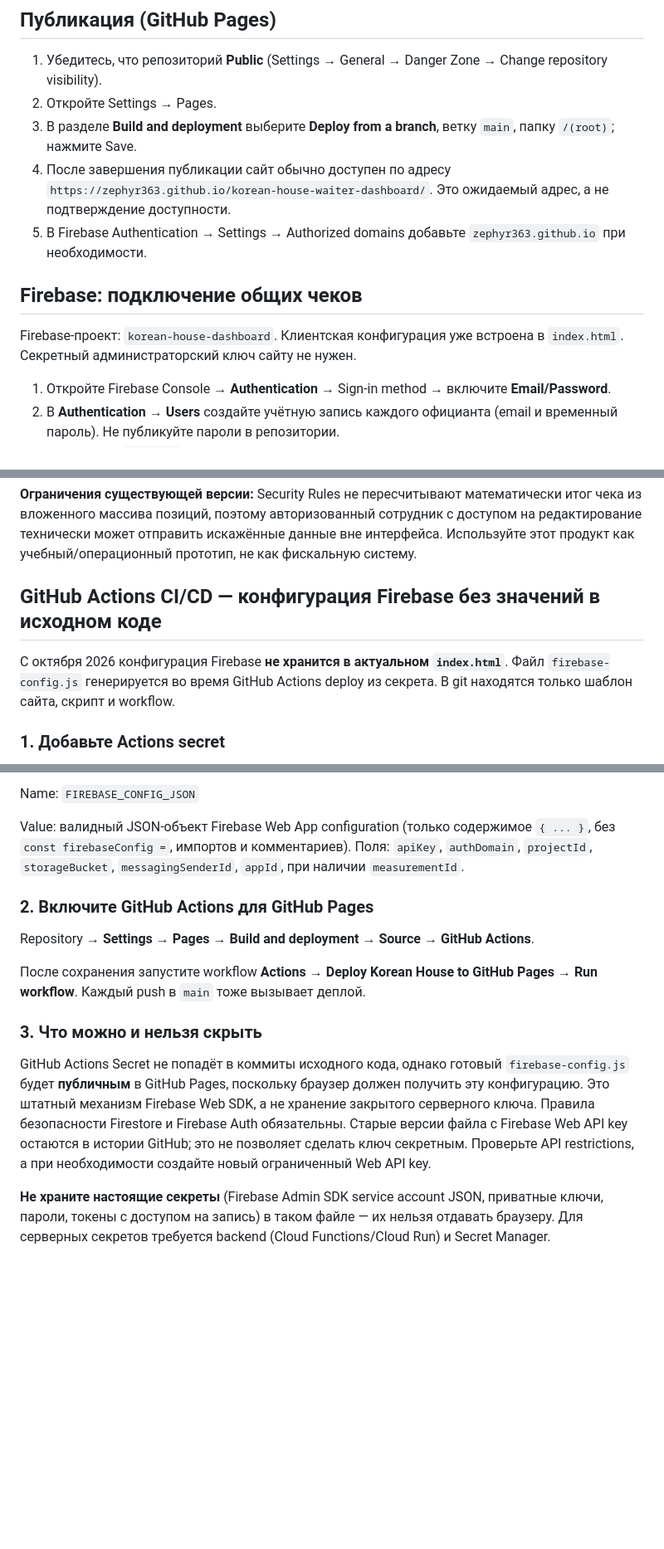
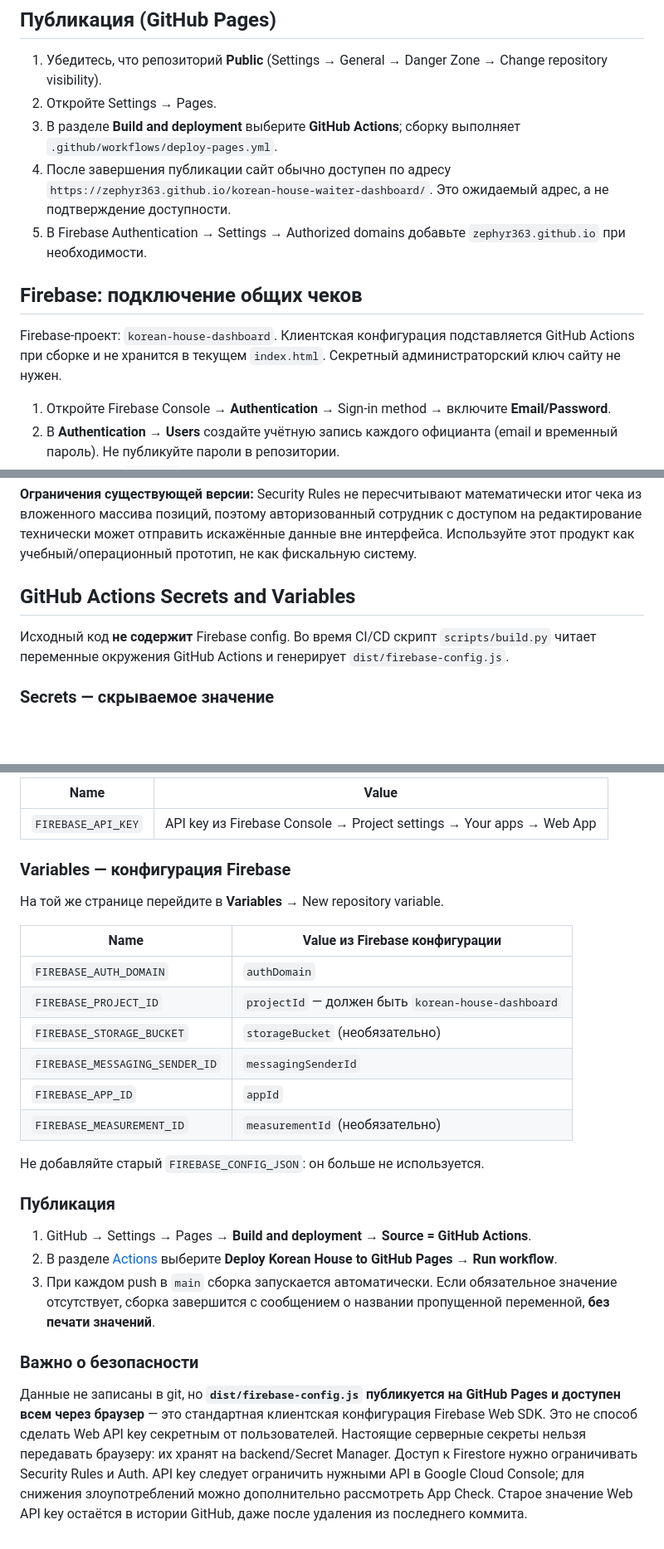
Before and after one commit to zephyr363/korean-house-waiter-dashboard, a Markdown page: README.md, 3 parts joined by grey strips. Shown at 83% size. Rendered like a GitHub page; blank space fills up the shorter version.

Commit message:
Document individual GitHub Actions secrets and variables setup

```diff
--- a/README.md
+++ b/README.md
@@ -6,13 +6,13 @@
 
 1. Убедитесь, что репозиторий **Public** (Settings → General → Danger Zone → Change repository visibility).
 2. Откройте Settings → Pages.
-3. В разделе **Build and deployment** выберите **Deploy from a branch**, ветку `main`, папку `/(root)`; нажмите Save.
+3. В разделе **Build and deployment** выберите **GitHub Actions**; сборку выполняет `.github/workflows/deploy-pages.yml`.
 4. После завершения публикации сайт обычно доступен по адресу `https://zephyr363.github.io/korean-house-waiter-dashboard/`. Это ожидаемый адрес, а не подтверждение доступности.
 5. В Firebase Authentication → Settings → Authorized domains добавьте `zephyr363.github.io` при необходимости.
 
 ## Firebase: подключение общих чеков
 
-Firebase-проект: `korean-house-dashboard`. Клиентская конфигурация уже встроена в `index.html`. Секретный администраторский ключ сайту не нужен.
+Firebase-проект: `korean-house-dashboard`. Клиентская конфигурация подставляется GitHub Actions при сборке и не хранится в текущем `index.html`. Секретный администраторский ключ сайту не нужен.
 
 1. Откройте Firebase Console → **Authentication** → Sign-in method → включите **Email/Password**.
 2. В **Authentication → Users** создайте учётную запись каждого официанта (email и временный пароль). Не публикуйте пароли в репозитории.
@@ -53,9 +53,9 @@ Firebase-проект: `korean-house-dashboard`. Клиентская конфи
 
 **Ограничения существующей версии:** Security Rules не пересчитывают математически итог чека из вложенного массива позиций, поэтому авторизованный сотрудник с доступом на редактирование технически может отправить искажённые данные вне интерфейса. Используйте этот продукт как учебный/операционный прототип, не как фискальную систему.
 
-## GitHub Actions CI/CD — конфигурация Firebase без значений в исходном коде
+## GitHub Actions Secrets and Variables
 
-С октября 2026 конфигурация Firebase **не хранится в актуальном `index.html`**. Файл `firebase-config.js` генерируется во время GitHub Actions deploy из секрета. В git находятся только шаблон сайта, скрипт и workflow.
+Исходный код **не содержит** Firebase config. Во время CI/CD скрипт `scripts/build.py` читает переменные окружения GitHub Actions и генерирует `dist/firebase-config.js`.
 
-### 1. Добавьте Actions secret
+### Secrets — скрываемое значение
 
@@ -63,16 +63,29 @@ Repository → **Settings → Secrets and variables → Actions → New reposito
 
-Name: `FIREBASE_CONFIG_JSON`
+| Name | Value |
+| --- | --- |
+| `FIREBASE_API_KEY` | API key из Firebase Console → Project settings → Your apps → Web App |
 
-Value: валидный JSON-объект Firebase Web App configuration (только содержимое `{ ... }`, без `const firebaseConfig =`, импортов и комментариев). Поля: `apiKey`, `authDomain`, `projectId`, `storageBucket`, `messagingSenderId`, `appId`, при наличии `measurementId`.
+### Variables — конфигурация Firebase
 
-### 2. Включите GitHub Actions для GitHub Pages
+На той же странице перейдите в **Variables** → New repository variable.
 
-Repository → **Settings → Pages → Build and deployment → Source → GitHub Actions**.
+| Name | Value из Firebase конфигурации |
+| --- | --- |
+| `FIREBASE_AUTH_DOMAIN` | `authDomain` |
+| `FIREBASE_PROJECT_ID` | `projectId` — должен быть `korean-house-dashboard` |
+| `FIREBASE_STORAGE_BUCKET` | `storageBucket` (необязательно) |
+| `FIREBASE_MESSAGING_SENDER_ID` | `messagingSenderId` |
+| `FIREBASE_APP_ID` | `appId` |
+| `FIREBASE_MEASUREMENT_ID` | `measurementId` (необязательно) |
 
-После сохранения запустите workflow **Actions → Deploy Korean House to GitHub Pages → Run workflow**. Каждый push в `main` тоже вызывает деплой.
+Не добавляйте старый `FIREBASE_CONFIG_JSON`: он больше не используется.
 
-### 3. Что можно и нельзя скрыть
+### Публикация
 
-GitHub Actions Secret не попадёт в коммиты исходного кода, однако готовый `firebase-config.js` будет **публичным** в GitHub Pages, поскольку браузер должен получить эту конфигурацию. Это штатный механизм Firebase Web SDK, а не хранение закрытого серверного ключа. Правила безопасности Firestore и Firebase Auth обязательны. Старые версии файла с Firebase Web API key остаются в истории GitHub; это не позволяет сделать ключ секретным. Проверьте API restrictions, а при необходимости создайте новый ограниченный Web API key.
+1. GitHub → Settings → Pages → **Build and deployment → Source = GitHub Actions**.
+2. В разделе [Actions](https://github.com/zephyr363/korean-house-waiter-dashboard/actions) выберите **Deploy Korean House to GitHub Pages** → **Run workflow**.
+3. При каждом push в `main` сборка запускается автоматически. Если обязательное значение отсутствует, сборка завершится с сообщением о названии пропущенной переменной, **без печати значений**.
 
-**Не храните настоящие секреты** (Firebase Admin SDK service account JSON, приватные ключи, пароли, токены с доступом на запись) в таком файле — их нельзя отдавать браузеру. Для серверных секретов требуется backend (Cloud Functions/Cloud Run) и Secret Manager.
+### Важно о безопасности
+
+Данные не записаны в git, но **`dist/firebase-config.js` публикуется на GitHub Pages и доступен всем через браузер** — это стандартная клиентская конфигурация Firebase Web SDK. Это не способ сделать Web API key секретным от пользователей. Настоящие серверные секреты нельзя передавать браузеру: их хранят на backend/Secret Manager. Доступ к Firestore нужно ограничивать Security Rules и Auth. API key следует ограничить нужными API в Google Cloud Console; для снижения злоупотреблений можно дополнительно рассмотреть App Check. Старое значение Web API key остаётся в истории GitHub, даже после удаления из последнего коммита.
```
Also changed, not shown: other parts of README.md (+1 -1 lines).
